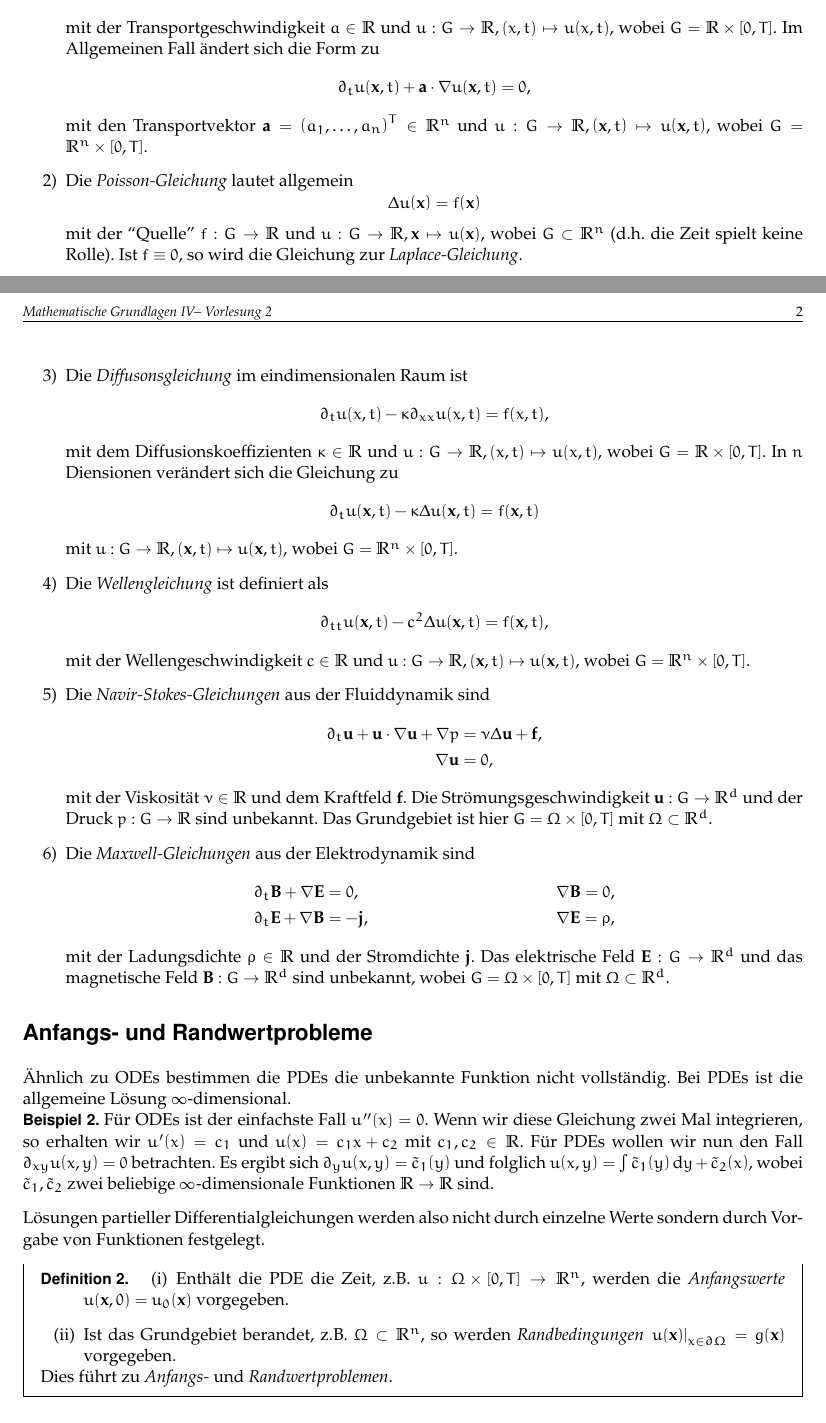
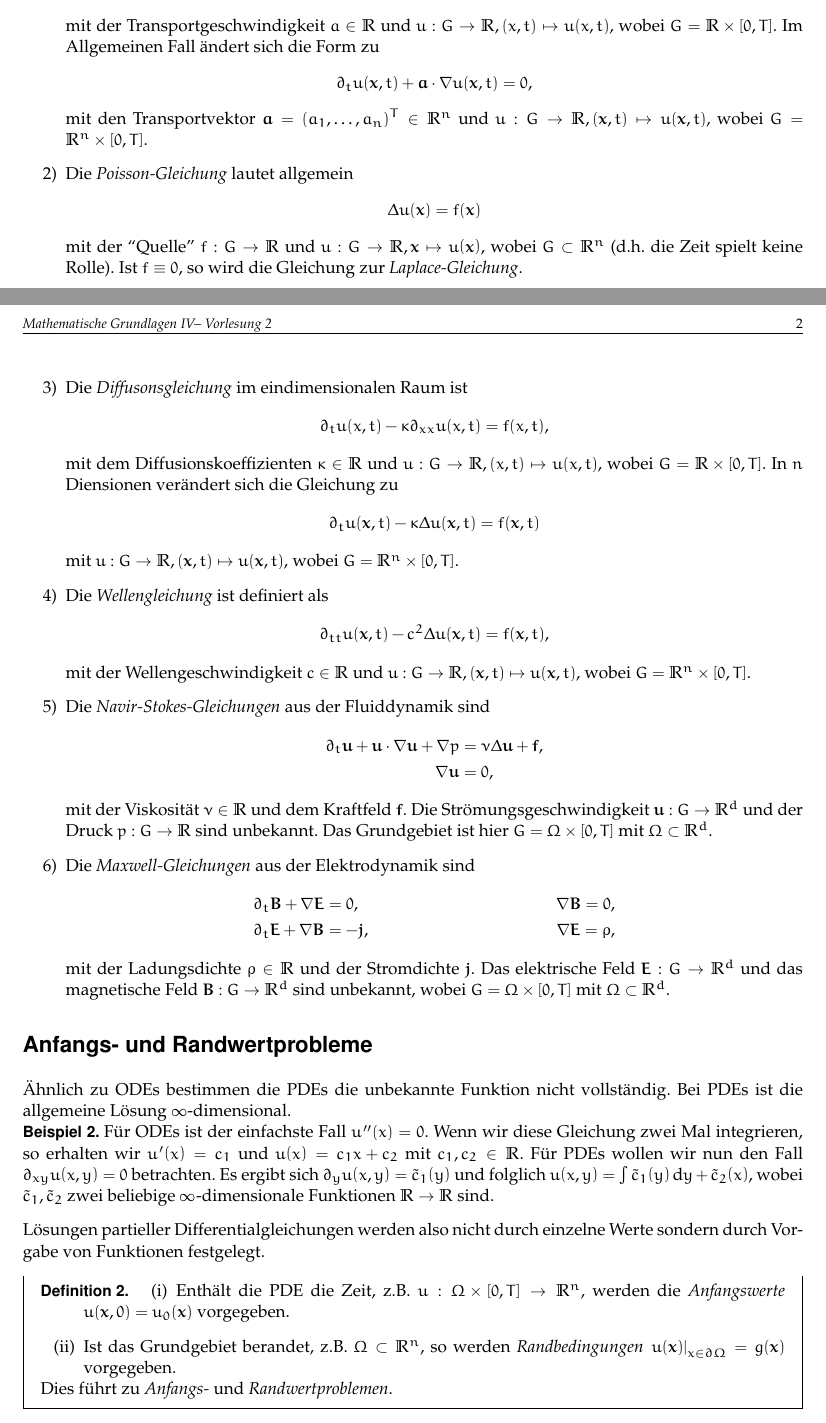
Before and after one commit to feldjoshuanoah/university_old, a LaTeX document (src/ss22/mathe4/lec-02.tex, which reads common.tex): two parts of pages 1 and 2 of 2, joined at a grey line, cut so that both start at the same text. Compiled offline with pdfLaTeX.

Commit message:
Use bm instead of mathbf because it works with greek letters

```diff
--- a/common.tex
+++ b/common.tex
@@ -31,6 +31,7 @@
 \RequirePackage{mathtools}
 \RequirePackage{amssymb}
 \RequirePackage{icomma}
+\RequirePackage{bm}
 
 \newcommand{\N}{\mathbb{N}}
 \newcommand{\Z}{\mathbb{Z}}
--- a/src/ss22/mathe4/lec-02.tex
+++ b/src/ss22/mathe4/lec-02.tex
@@ -62,27 +62,27 @@
             mit dem Diffusionskoeffizienten \(\kappa \in \R\) und \(u: G \to \R, \parentheses*{x, t} \mapsto u\parentheses*{x, t}\), wobei \(G = \R \times \brackets*{0, T}\).
             In \(n\) Diensionen verändert sich die Gleichung zu
             \[
-                \partial_t u\parentheses*{\mathbf{x}, t} - \kappa\Delta u\parentheses*{\mathbf{x}, t} = f\parentheses*{\mathbf{x}, t}
+                \partial_t u\parentheses*{\bm{x}, t} - \kappa\Delta u\parentheses*{\bm{x}, t} = f\parentheses*{\bm{x}, t}
             \]
-            mit \(u: G \to \R, \parentheses*{\mathbf{x}, t} \mapsto u\parentheses*{\mathbf{x}, t}\), wobei \(G = \R^n \times \brackets*{0, T}\).
+            mit \(u: G \to \R, \parentheses*{\bm{x}, t} \mapsto u\parentheses*{\bm{x}, t}\), wobei \(G = \R^n \times \brackets*{0, T}\).
             \item Die \emph{Wellengleichung} ist definiert als
-            \[\partial_{tt}u\parentheses*{\mathbf{x}, t} - c^2 \Delta u\parentheses*{\mathbf{x}, t} = f\parentheses*{\mathbf{x}, t},\]
-            mit der Wellengeschwindigkeit \(c \in \R\) und \(u: G \to \R, \parentheses*{\mathbf{x}, t} \mapsto u\parentheses*{\mathbf{x}, t}\), wobei \(G = \R^n \times \brackets*{0, T}\).
+            \[\partial_{tt}u\parentheses*{\bm{x}, t} - c^2 \Delta u\parentheses*{\bm{x}, t} = f\parentheses*{\bm{x}, t},\]
+            mit der Wellengeschwindigkeit \(c \in \R\) und \(u: G \to \R, \parentheses*{\bm{x}, t} \mapsto u\parentheses*{\bm{x}, t}\), wobei \(G = \R^n \times \brackets*{0, T}\).
             \item Die \emph{Navir-Stokes-Gleichungen} aus der Fluiddynamik sind
             \begin{align*}
-                \partial_t \mathbf{u} + \mathbf{u} \cdot \nabla\mathbf{u} + \nabla p &= \nu\Delta\mathbf{u} + \mathbf{f},\\
-                \nabla\mathbf{u} &= 0,
+                \partial_t \bm{u} + \bm{u} \cdot \nabla\bm{u} + \nabla p &= \nu\Delta\bm{u} + \bm{f},\\
+                \nabla\bm{u} &= 0,
             \end{align*}
-            mit der Viskosität \(\nu \in \R\) und dem Kraftfeld \(\mathbf{f}\).
-            Die Strömungsgeschwindigkeit \(\mathbf{u}: G \to \R^d\) und der Druck \(p: G \to \R\) sind unbekannt.
+            mit der Viskosität \(\nu \in \R\) und dem Kraftfeld \(\bm{f}\).
+            Die Strömungsgeschwindigkeit \(\bm{u}: G \to \R^d\) und der Druck \(p: G \to \R\) sind unbekannt.
             Das Grundgebiet ist hier \(G = \Omega \times \brackets*{0, T}\) mit \(\Omega \subset \R^d\).
             \item Die \emph{Maxwell-Gleichungen} aus der Elektrodynamik sind
             \begin{align*}
-                \partial_t \mathbf{B} + \nabla\mathbf{E} &= 0, & \nabla\mathbf{B} = 0,\\
-                \partial_t \mathbf{E} + \nabla\mathbf{B} &= -\mathbf{j}, & \nabla\mathbf{E} = \rho,
+                \partial_t \bm{B} + \nabla\bm{E} &= 0, & \nabla\bm{B} = 0,\\
+                \partial_t \bm{E} + \nabla\bm{B} &= -\bm{j}, & \nabla\bm{E} = \rho,
             \end{align*}
-            mit der Ladungsdichte \(\rho \in \R\) und der Stromdichte \(\mathbf{j}\).
-            Das elektrische Feld \(\mathbf{E}: G \to \R^d\) und das magnetische Feld \(\mathbf{B}: G \to \R^d\) sind unbekannt, wobei \(G = \Omega \times \brackets*{0, T}\) mit \(\Omega \subset \R^d\).
+            mit der Ladungsdichte \(\rho \in \R\) und der Stromdichte \(\bm{j}\).
+            Das elektrische Feld \(\bm{E}: G \to \R^d\) und das magnetische Feld \(\bm{B}: G \to \R^d\) sind unbekannt, wobei \(G = \Omega \times \brackets*{0, T}\) mit \(\Omega \subset \R^d\).
         \end{enumerate}
     \end{example}
 
@@ -100,8 +100,8 @@
     Lösungen partieller Differentialgleichungen werden also nicht durch einzelne Werte sondern durch Vorgabe von Funktionen festgelegt.
     \begin{definition}
         \begin{enumerate}
-            \item Enthält die PDE die Zeit, z.B. \(u: \Omega \times \brackets*{0, T} \to \R^n\), werden die \emph{Anfangswerte} \(u\parentheses*{\mathbf{x}, 0} = u_0\parentheses*{\mathbf{x}}\) vorgegeben.
-            \item Ist das Grundgebiet berandet, z.B. \(\Omega \subset \R^n\), so werden \emph{Randbedingungen} \(\left.u\parentheses*{\mathbf{x}}\right|_{x \in \partial\Omega} = g\parentheses*{\mathbf{x}}\) vorgegeben.
+            \item Enthält die PDE die Zeit, z.B. \(u: \Omega \times \brackets*{0, T} \to \R^n\), werden die \emph{Anfangswerte} \(u\parentheses*{\bm{x}, 0} = u_0\parentheses*{\bm{x}}\) vorgegeben.
+            \item Ist das Grundgebiet berandet, z.B. \(\Omega \subset \R^n\), so werden \emph{Randbedingungen} \(\left.u\parentheses*{\bm{x}}\right|_{x \in \partial\Omega} = g\parentheses*{\bm{x}}\) vorgegeben.
         \end{enumerate}
         Dies führt zu \emph{Anfangs-} und \emph{Randwertproblemen}.
     \end{definition}
```
Also changed, not shown: src/ss22/mech3/lec-01.tex (+0 -3 lines), src/ss22/mathe4/lec-02.tex (10 more changed lines).
